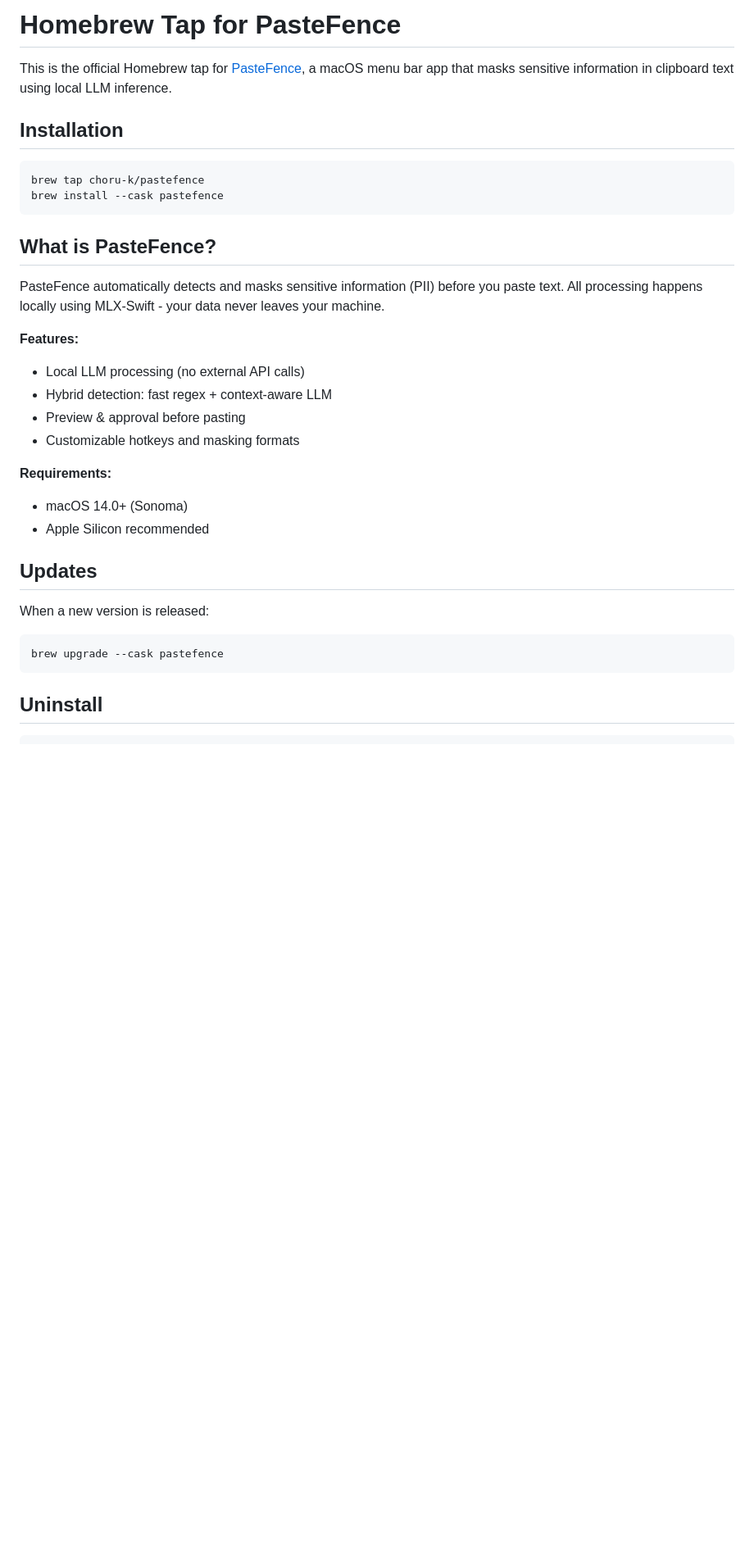
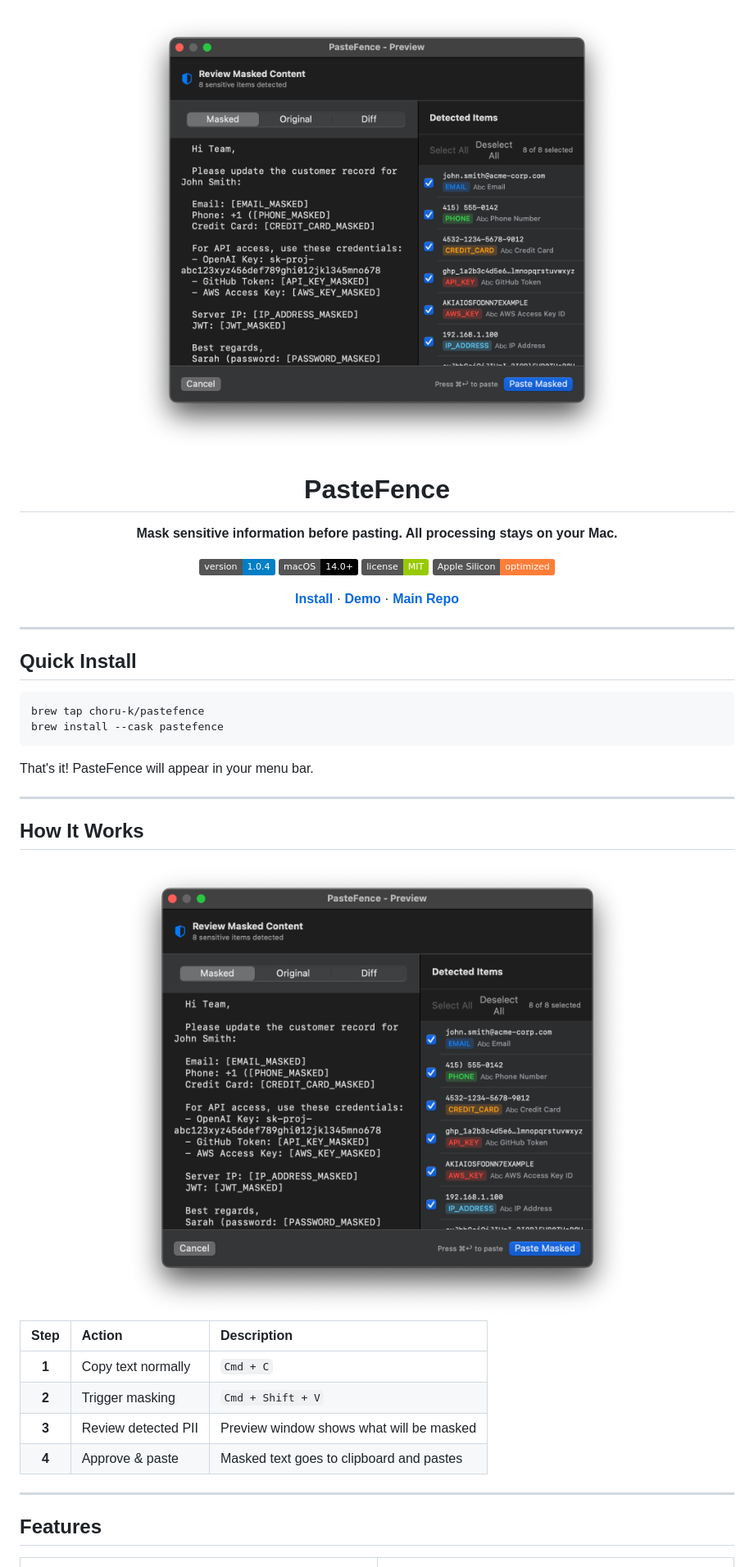
Before and after one commit to choru-k/homebrew-pastefence, a Markdown page: README.md, the part around one of its changes. Shown at 82% size. GitHub-like rendering; pictures changed too: assets/hero.png (added), assets/preview.png (added); badges without logos; blank space fills up the shorter version.

````diff
--- a/README.md
+++ b/README.md
@@ -1,33 +1,56 @@
-# Homebrew Tap for PasteFence
+<div align="center">
 
-This is the official Homebrew tap for [PasteFence](https://github.com/choru-k/PasteFence), a macOS menu bar app that masks sensitive information in clipboard text using local LLM inference.
+<!-- Hero Image - Add your screenshot here -->
+<img src="assets/hero.png" alt="PasteFence Preview" width="600">
 
-## Installation
+# PasteFence
+
+**Mask sensitive information before pasting. All processing stays on your Mac.**
+
+[![Version](https://img.shields.io/badge/version-1.0.4-blue.svg)](https://github.com/choru-k/PasteFence/releases)
+[![macOS](https://img.shields.io/badge/macOS-14.0+-000000.svg?logo=apple)](https://github.com/choru-k/PasteFence)
+[![License](https://img.shields.io/badge/license-MIT-green.svg)](https://github.com/choru-k/PasteFence/blob/main/LICENSE)
+[![Apple Silicon](https://img.shields.io/badge/Apple%20Silicon-optimized-orange.svg)](https://github.com/choru-k/PasteFence)
+
+[**Install**](#-quick-install) ·
+[**Demo**](#-how-it-works) ·
+[**Main Repo**](https://github.com/choru-k/PasteFence)
+
+</div>
+
+---
+
+## Quick Install
 
 ```bash
 brew tap choru-k/pastefence
 brew install --cask pastefence
 ```
 
-## What is PasteFence?
+That's it! PasteFence will appear in your menu bar.
 
-PasteFence automatically detects and masks sensitive information (PII) before you paste text. All processing happens locally using MLX-Swift - your data never leaves your machine.
+---
 
-**Features:**
-- Local LLM processing (no external API calls)
-- Hybrid detection: fast regex + context-aware LLM
-- Preview & approval before pasting
-- Customizable hotkeys and masking formats
+## How It Works
 
-**Requirements:**
-- macOS 14.0+ (Sonoma)
-- Apple Silicon recommended
+<div align="center">
 
-## Updates
+<img src="assets/hero.png" alt="PasteFence Preview" width="700">
 
-When a new version is released:
-```bash
-brew upgrade --cask pastefence
-```
+</div>
 
-## Uninstall
+| Step | Action | Description |
+|:---:|:---|:---|
+| **1** | Copy text normally | `Cmd + C` |
+| **2** | Trigger masking | `Cmd + Shift + V` |
+| **3** | Review detected PII | Preview window shows what will be masked |
+| **4** | Approve & paste | Masked text goes to clipboard and pastes |
+
+---
+
+## Features
+
+<table>
+<tr>
+<td width="50%">
+
````
Also changed, not shown: other parts of README.md (+83 -3 lines), assets/settings.png (added), 3 other files.
